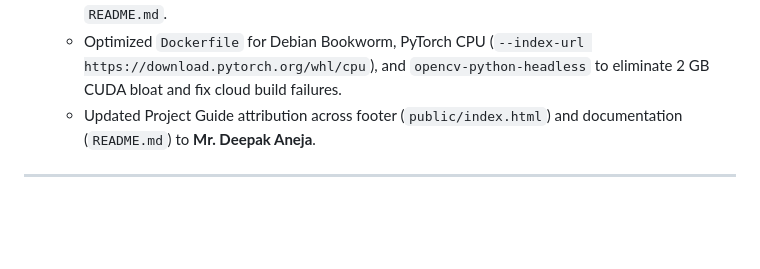
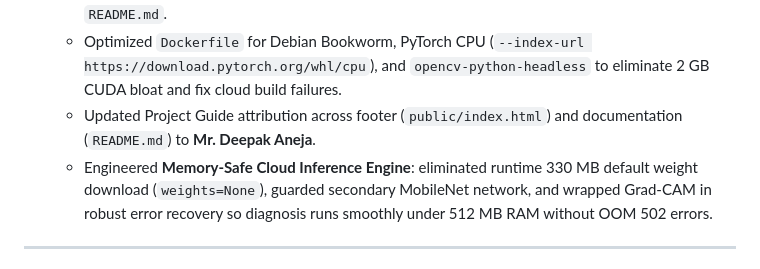
Before and after one commit to rishav1727/SmartFarmingAI, a Markdown page: ai/CHANGELOG.md, the part around the change. Drawn GitHub-style; blank space fills up the shorter version.

Commit message:
docs: document memory-safe cloud inference engine

```diff
--- a/ai/CHANGELOG.md
+++ b/ai/CHANGELOG.md
@@ -22,6 +22,7 @@ Each entry links to the detailed session file.
   - Added "Deploy to Render" one-click button and complete architecture documentation to `README.md`.
   - Optimized `Dockerfile` for Debian Bookworm, PyTorch CPU (`--index-url https://download.pytorch.org/whl/cpu`), and `opencv-python-headless` to eliminate 2 GB CUDA bloat and fix cloud build failures.
   - Updated Project Guide attribution across footer (`public/index.html`) and documentation (`README.md`) to **Mr. Deepak Aneja**.
+  - Engineered **Memory-Safe Cloud Inference Engine**: eliminated runtime 330 MB default weight download (`weights=None`), guarded secondary MobileNet network, and wrapped Grad-CAM in robust error recovery so diagnosis runs smoothly under 512 MB RAM without OOM 502 errors.
 
 ---
 
```
